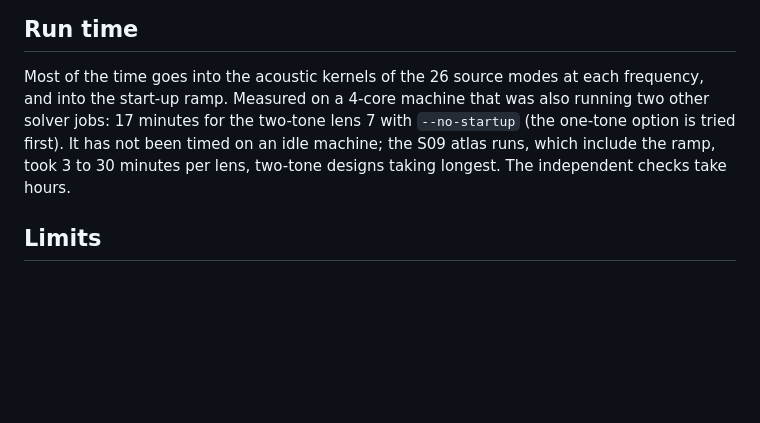
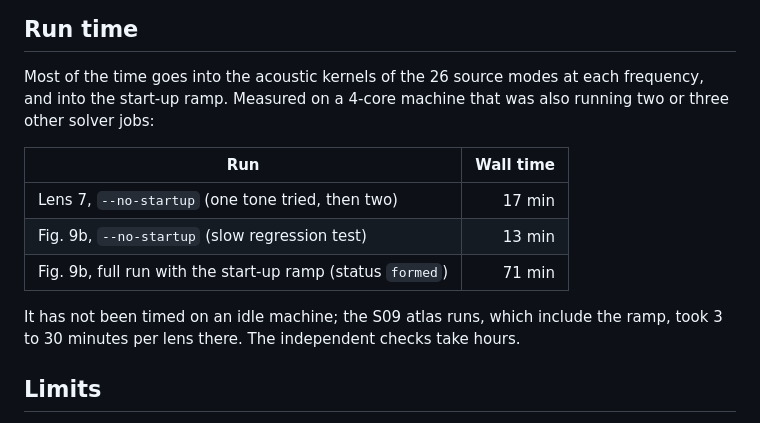
Before and after one commit to blancusjh/Acoustic-Lens-Shaping-in-Fluids, a Markdown page: docs/design-a-lens.md, the part around the change. Drawn GitHub-style; blank space fills up the shorter version.

Commit message:
Design guide: measured run times, including a full Fig. 9b design (status formed, 0.044 / 0.033 nm)
Co-Authored-By: Claude Opus 5.5 <noreply@anthropic.com>
Claude-Session: https://claude.ai/code/session_01XVmm8ZUiW4a34NKNbDVbuL

```diff
--- a/docs/design-a-lens.md
+++ b/docs/design-a-lens.md
@@ -127,11 +127,16 @@ with the full creeping flow, and simulate the formation in time at two steps.
 
 Most of the time goes into the acoustic kernels of the 26 source modes at each
 frequency, and into the start-up ramp. Measured on a 4-core machine that was
-also running two other solver jobs: 17 minutes for the two-tone lens 7 with
-`--no-startup` (the one-tone option is tried first). It has not been timed on
-an idle machine; the S09 atlas runs, which include the ramp, took 3 to 30
-minutes per lens, two-tone designs taking longest. The independent checks take
-hours.
+also running two or three other solver jobs:
+
+| Run | Wall time |
+|---|---:|
+| Lens 7, `--no-startup` (one tone tried, then two) | 17 min |
+| Fig. 9b, `--no-startup` (slow regression test) | 13 min |
+| Fig. 9b, full run with the start-up ramp (status `formed`) | 71 min |
+
+It has not been timed on an idle machine; the S09 atlas runs, which include the
+ramp, took 3 to 30 minutes per lens there. The independent checks take hours.
 
 ## Limits
 
```
